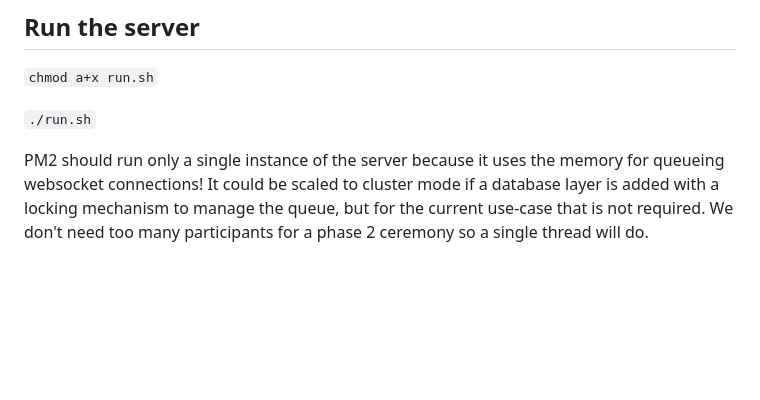
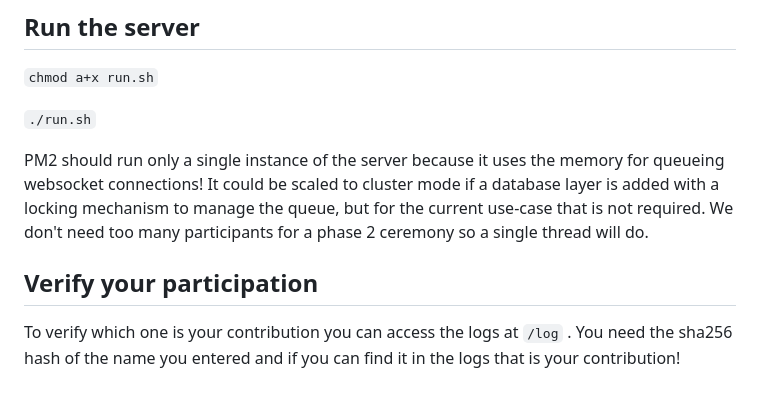
Before and after one commit to StrawberryChocolateFudge/phase2Ceremony, a Markdown page: readme.md, the part around the change. Drawn GitHub-style; blank space fills up the shorter version.

```diff
--- a/readme.md
+++ b/readme.md
@@ -120,3 +120,7 @@ All the files copied to /public are also public! Thef ront end build will automa
 PM2 should run only a single instance of the server because it uses the memory for queueing websocket connections!
 It could be scaled to cluster mode if a database layer is added with a locking mechanism to manage the queue, but for the current use-case that is not required.
 We don't need too many participants for a phase 2 ceremony so a single thread will do.
+
+## Verify your participation
+
+To verify which one is your contribution you can access the logs at `/log` . You need the sha256 hash of the name you entered and if you can find it in the logs that is your contribution!
```
